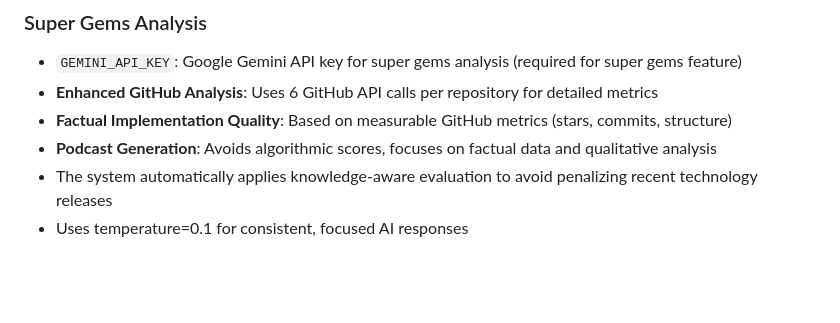
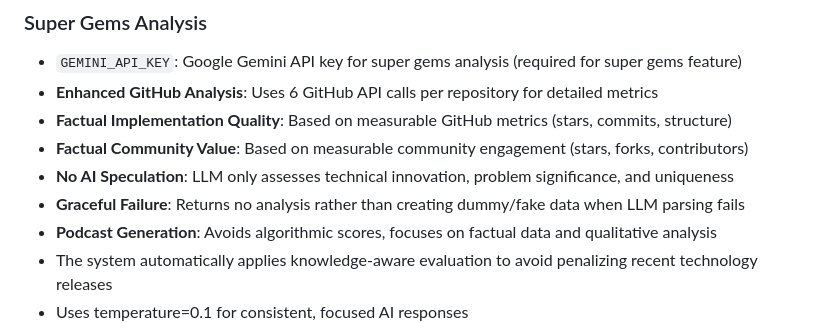
Before and after one commit to DG1001/hn-gems, a Markdown page: README.md, the part around the change. GitHub-like rendering; blank space fills up the shorter version.

```diff
--- a/README.md
+++ b/README.md
@@ -254,6 +254,9 @@ Configure the application using environment variables:
 - `GEMINI_API_KEY`: Google Gemini API key for super gems analysis (required for super gems feature)
 - **Enhanced GitHub Analysis**: Uses 6 GitHub API calls per repository for detailed metrics
 - **Factual Implementation Quality**: Based on measurable GitHub metrics (stars, commits, structure)
+- **Factual Community Value**: Based on measurable community engagement (stars, forks, contributors)
+- **No AI Speculation**: LLM only assesses technical innovation, problem significance, and uniqueness
+- **Graceful Failure**: Returns no analysis rather than creating dummy/fake data when LLM parsing fails
 - **Podcast Generation**: Avoids algorithmic scores, focuses on factual data and qualitative analysis
 - The system automatically applies knowledge-aware evaluation to avoid penalizing recent technology releases
 - Uses temperature=0.1 for consistent, focused AI responses
```
Also changed, not shown: docs/SUPER_GEMS_ALGORITHM.md (+21 -19 lines).
